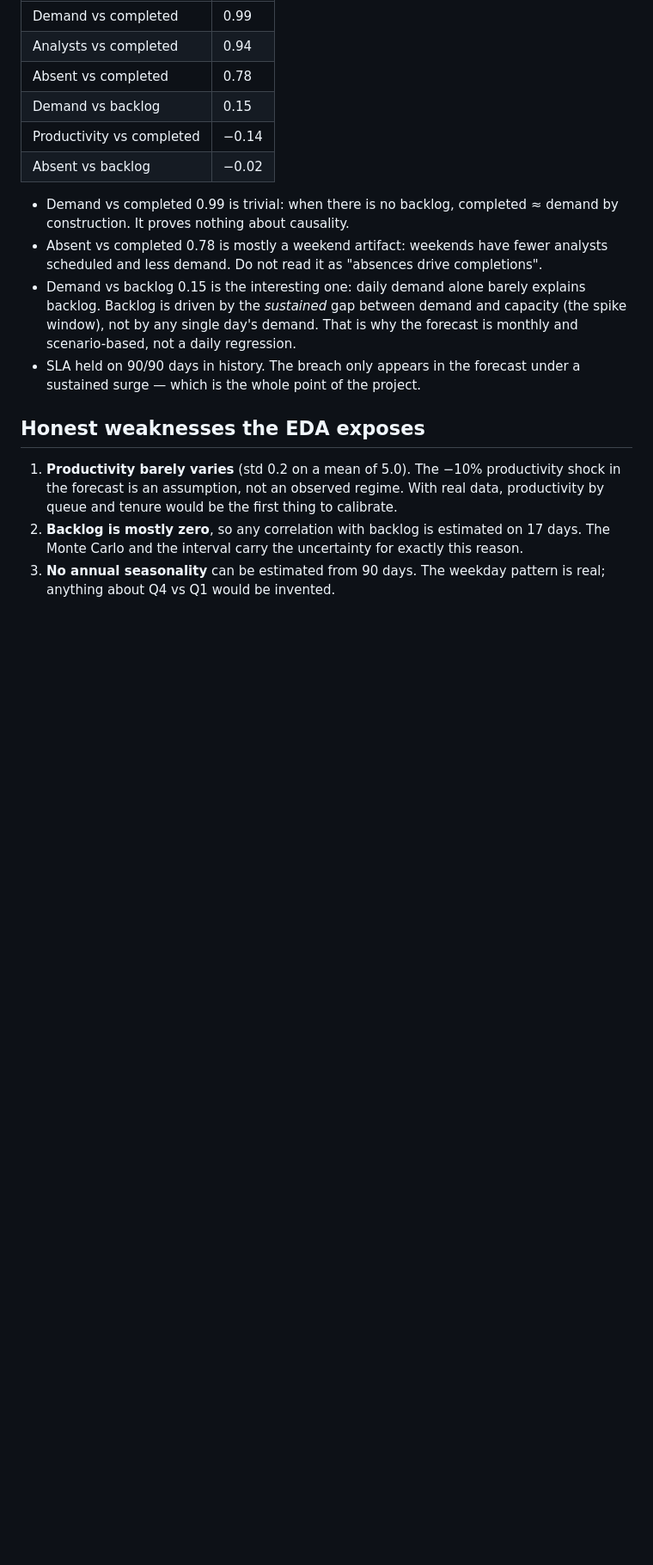
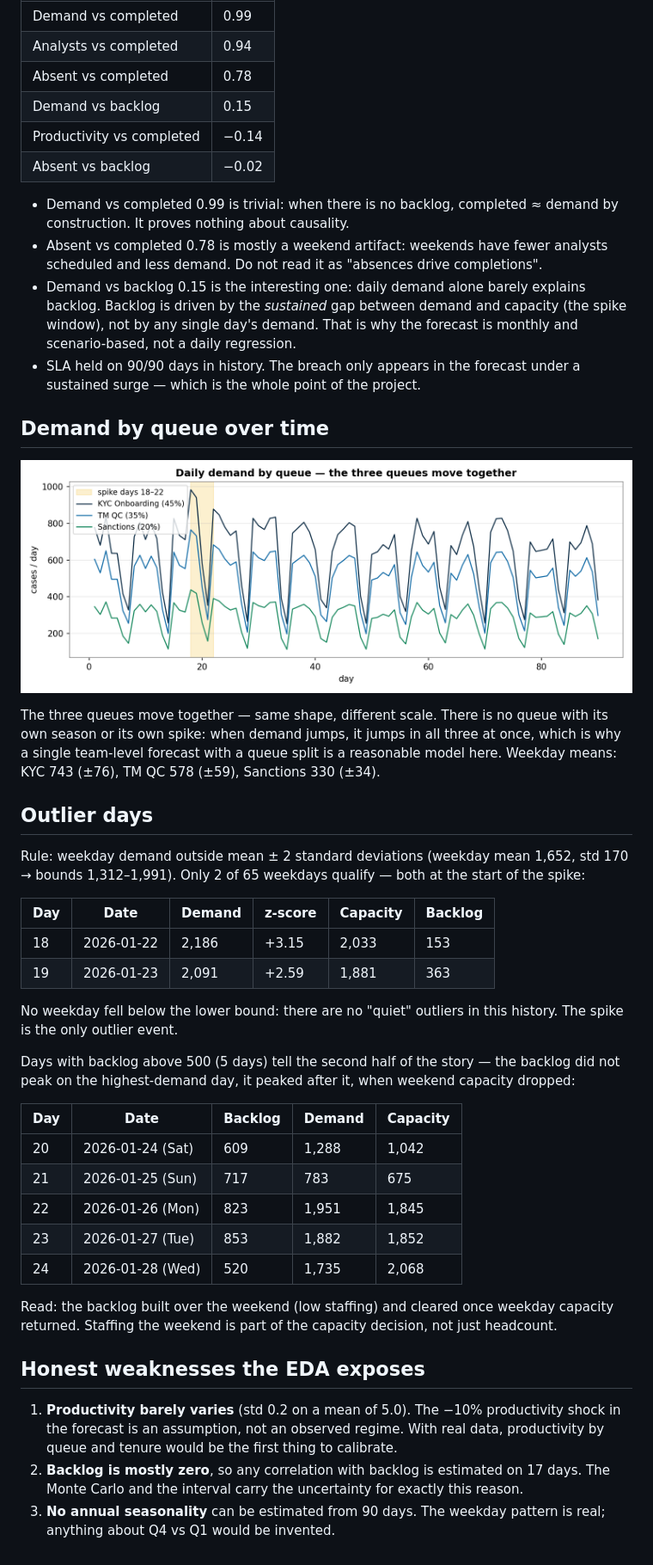
Before and after one commit to stevemsolano/capacity-planning-aml, a Markdown page: docs/eda.md, the part around the change. Shown at 86% size. Drawn GitHub-style; pictures changed too: docs/images/eda-queues.png (added); blank space fills up the shorter version.

Commit message:
EDA: add per-queue time series and outlier-day table

```diff
--- a/docs/eda.md
+++ b/docs/eda.md
@@ -164,6 +164,46 @@ normal-sized move swings the backlog a lot.
   forecast under a sustained surge — which is the whole point of the
   project.
 
+## Demand by queue over time
+
+![Daily demand by queue](images/eda-queues.png)
+
+The three queues move together — same shape, different scale. There is
+no queue with its own season or its own spike: when demand jumps, it
+jumps in all three at once, which is why a single team-level forecast
+with a queue split is a reasonable model here. Weekday means: KYC 743
+(±76), TM QC 578 (±59), Sanctions 330 (±34).
+
+## Outlier days
+
+Rule: weekday demand outside mean ± 2 standard deviations
+(weekday mean 1,652, std 170 → bounds 1,312–1,991). Only 2 of 65
+weekdays qualify — both at the start of the spike:
+
+| Day | Date | Demand | z-score | Capacity | Backlog |
+|---|---|---|---|---|---|
+| 18 | 2026-01-22 | 2,186 | +3.15 | 2,033 | 153 |
+| 19 | 2026-01-23 | 2,091 | +2.59 | 1,881 | 363 |
+
+No weekday fell below the lower bound: there are no "quiet" outliers
+in this history. The spike is the only outlier event.
+
+Days with backlog above 500 (5 days) tell the second half of the
+story — the backlog did not peak on the highest-demand day, it peaked
+after it, when weekend capacity dropped:
+
+| Day | Date | Backlog | Demand | Capacity |
+|---|---|---|---|---|
+| 20 | 2026-01-24 (Sat) | 609 | 1,288 | 1,042 |
+| 21 | 2026-01-25 (Sun) | 717 | 783 | 675 |
+| 22 | 2026-01-26 (Mon) | 823 | 1,951 | 1,845 |
+| 23 | 2026-01-27 (Tue) | 853 | 1,882 | 1,852 |
+| 24 | 2026-01-28 (Wed) | 520 | 1,735 | 2,068 |
+
+Read: the backlog built over the weekend (low staffing) and cleared
+once weekday capacity returned. Staffing the weekend is part of the
+capacity decision, not just headcount.
+
 ## Honest weaknesses the EDA exposes
 
 1. **Productivity barely varies** (std 0.2 on a mean of 5.0). The
```
